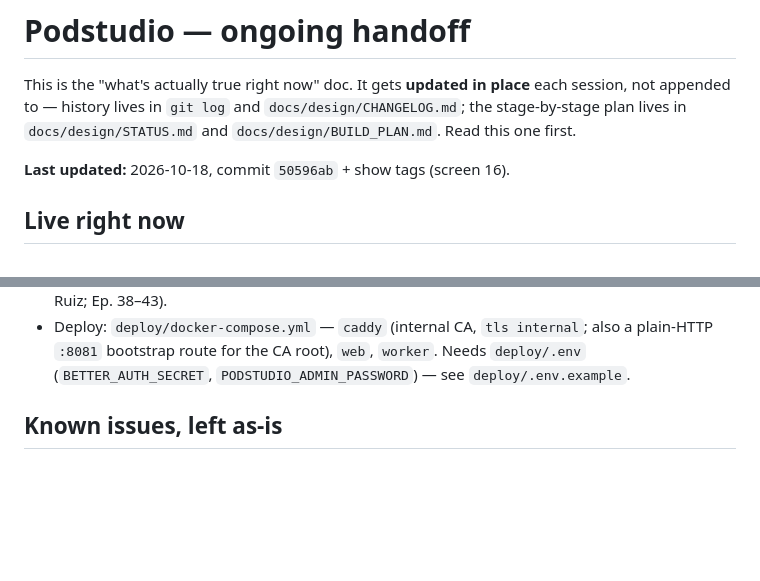
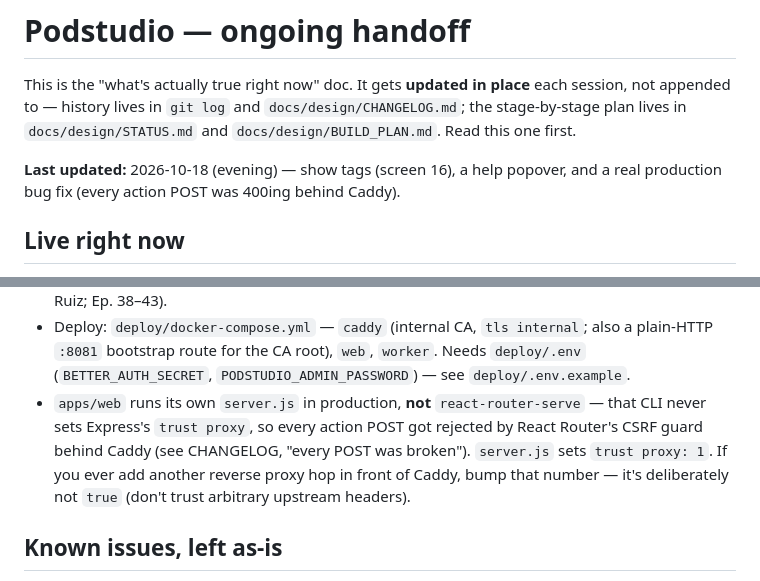
Before and after one commit to thetylerwoodwardproject/podstudio, a Markdown page: docs/HANDOFF.md, 2 parts joined by grey strips. Rendered like a GitHub page; blank space fills up the shorter version.

```diff
--- a/docs/HANDOFF.md
+++ b/docs/HANDOFF.md
@@ -5,7 +5,8 @@ each session, not appended to — history lives in `git log` and
 `docs/design/CHANGELOG.md`; the stage-by-stage plan lives in
 `docs/design/STATUS.md` and `docs/design/BUILD_PLAN.md`. Read this one first.
 
-**Last updated:** 2026-10-18, commit `50596ab` + show tags (screen 16).
+**Last updated:** 2026-10-18 (evening) — show tags (screen 16), a help popover,
+and a real production bug fix (every action POST was 400ing behind Caddy).
 
 ## Live right now
 
@@ -66,6 +67,13 @@ proof #1 (dependency compatibility) as a side effect.
   also a plain-HTTP `:8081` bootstrap route for the CA root), `web`, `worker`.
   Needs `deploy/.env` (`BETTER_AUTH_SECRET`, `PODSTUDIO_ADMIN_PASSWORD`) —
   see `deploy/.env.example`.
+- `apps/web` runs its own `server.js` in production, **not**
+  `react-router-serve` — that CLI never sets Express's `trust proxy`, so every
+  action POST got rejected by React Router's CSRF guard behind Caddy (see
+  CHANGELOG, "every POST was broken"). `server.js` sets `trust proxy: 1`.
+  If you ever add another reverse proxy hop in front of Caddy, bump that
+  number — it's deliberately not `true` (don't trust arbitrary upstream
+  headers).
 
 ## Known issues, left as-is
 
```
Also changed, not shown: docs/design/CHANGELOG.md (+27 -0 lines).
